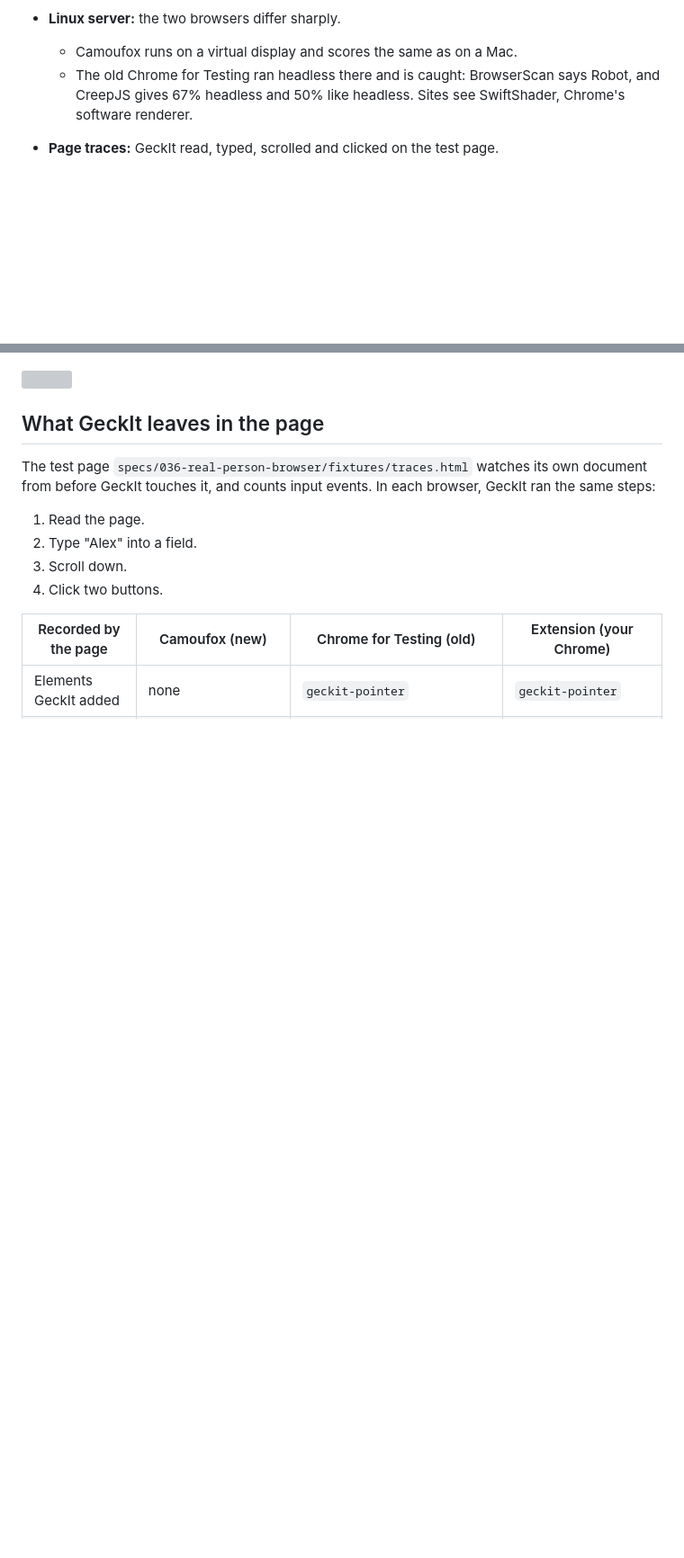
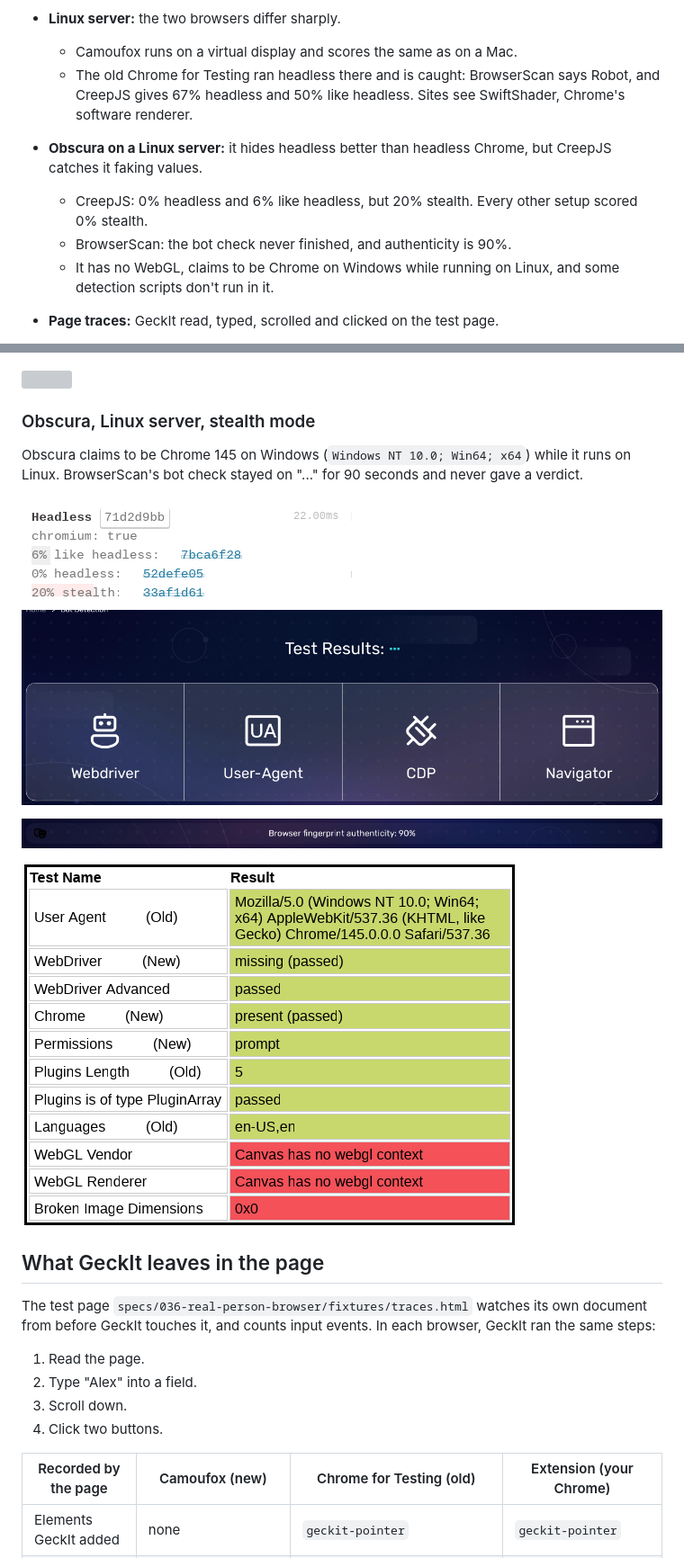
Before and after one commit to anetrebskii/geckit, a Markdown page: docs/reports/browser-detection-2026-11-19.md, 2 parts joined by grey strips. Shown at 90% size. GitHub-like rendering; pictures changed too: docs/reports/browser-detection-2026-11-19/obscura-bsbot.png (added), docs/reports/browser-detection-2026-11-19/obscura-bsmain.png (added), docs/reports/browser-detection-2026-11-19/obscura-creepjs.png (added); blank space fills up the shorter version; grey boxes are pictures that could not be loaded.

```diff
--- a/docs/reports/browser-detection-2026-11-19.md
+++ b/docs/reports/browser-detection-2026-11-19.md
@@ -21,6 +21,10 @@ Camoufox matches the other browsers on fingerprint, and it is the only one that
 - **Linux server:** the two browsers differ sharply.
   - Camoufox runs on a virtual display and scores the same as on a Mac.
   - The old Chrome for Testing ran headless there and is caught: BrowserScan says Robot, and CreepJS gives 67% headless and 50% like headless. Sites see SwiftShader, Chrome's software renderer.
+- **Obscura on a Linux server:** it hides headless better than headless Chrome, but CreepJS catches it faking values.
+  - CreepJS: 0% headless and 6% like headless, but 20% stealth. Every other setup scored 0% stealth.
+  - BrowserScan: the bot check never finished, and authenticity is 90%.
+  - It has no WebGL, claims to be Chrome on Windows while running on Linux, and some detection scripts don't run in it.
 - **Page traces:** GeckIt read, typed, scrolled and clicked on the test page.
   - Chrome for Testing and the extension added a `geckit-pointer` element and `data-geckit-ref` attributes to the page, so a site that watches its own page can see them.
   - Camoufox added nothing.
@@ -107,6 +112,18 @@ Chrome for Testing ran as x86 under emulation, and most of its screenshots took
 
 ![](browser-detection-2026-11-19/chrlinux-sannysoft.png)
 
+### Obscura, Linux server, stealth mode
+
+Obscura claims to be Chrome 145 on Windows (`Windows NT 10.0; Win64; x64`) while it runs on Linux. BrowserScan's bot check stayed on "..." for 90 seconds and never gave a verdict.
+
+![](browser-detection-2026-11-19/obscura-creepjs.png)
+
+![](browser-detection-2026-11-19/obscura-bsbot.png)
+
+![](browser-detection-2026-11-19/obscura-bsmain.png)
+
+![](browser-detection-2026-11-19/obscura-sannysoft.png)
+
 ## What GeckIt leaves in the page
 
 The test page `specs/036-real-person-browser/fixtures/traces.html` watches its own document from before GeckIt touches it, and counts input events. In each browser, GeckIt ran the same steps:
```
Also changed, not shown: other parts of docs/reports/browser-detection-2026-11-19.md (+27 -15 lines).
